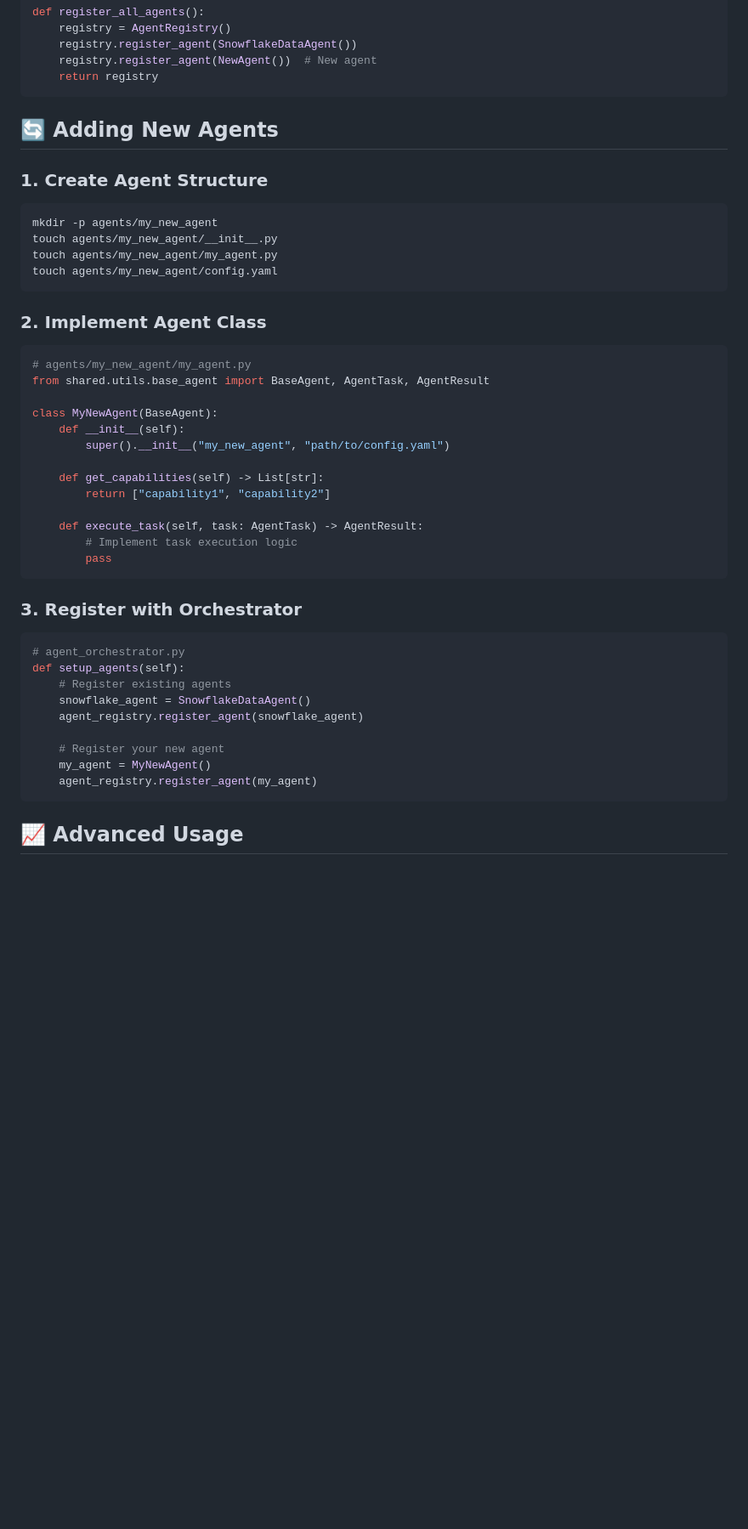
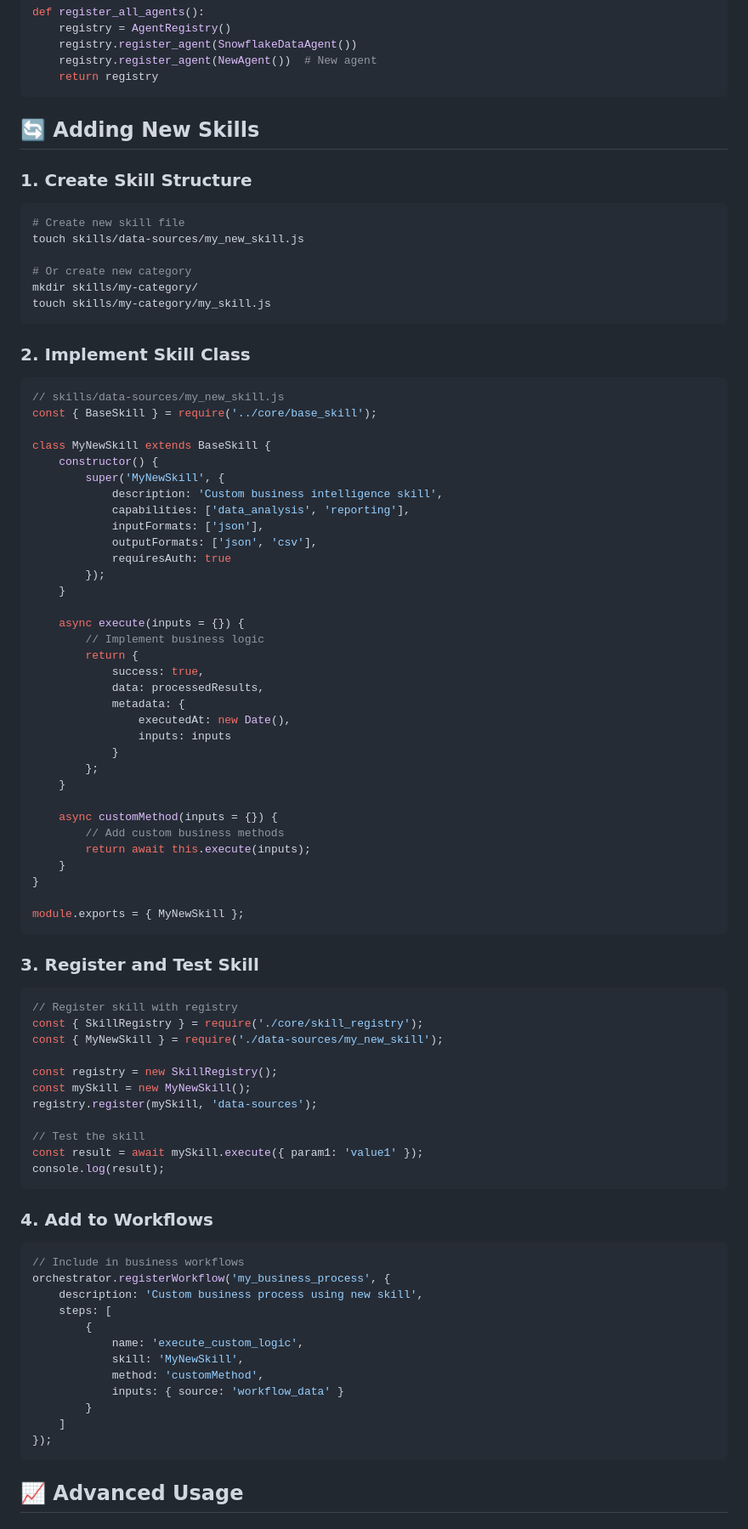
Before and after one commit to nchua-brex/nchua_agents, a Markdown page: README.md, the part around one of its changes. Shown at 85% size. Rendered like a GitHub page; blank space fills up the shorter version.

````diff
--- a/README.md
+++ b/README.md
@@ -199,47 +287,88 @@ def register_all_agents():
     return registry
 ```
 
-## 🔄 Adding New Agents
+## 🔄 Adding New Skills
 
-### 1. Create Agent Structure
+### 1. Create Skill Structure
 
 ```bash
-mkdir -p agents/my_new_agent
-touch agents/my_new_agent/__init__.py
-touch agents/my_new_agent/my_agent.py
-touch agents/my_new_agent/config.yaml
+# Create new skill file
+touch skills/data-sources/my_new_skill.js
+
+# Or create new category
+mkdir skills/my-category/
+touch skills/my-category/my_skill.js
 ```
 
-### 2. Implement Agent Class
+### 2. Implement Skill Class
 
-```python
-# agents/my_new_agent/my_agent.py
-from shared.utils.base_agent import BaseAgent, AgentTask, AgentResult
+```javascript
+// skills/data-sources/my_new_skill.js
+const { BaseSkill } = require('../core/base_skill');
 
-class MyNewAgent(BaseAgent):
-    def __init__(self):
-        super().__init__("my_new_agent", "path/to/config.yaml")
+class MyNewSkill extends BaseSkill {
+    constructor() {
+        super('MyNewSkill', {
+            description: 'Custom business intelligence skill',
+            capabilities: ['data_analysis', 'reporting'],
+            inputFormats: ['json'],
+            outputFormats: ['json', 'csv'],
+            requiresAuth: true
+        });
+    }
 
-    def get_capabilities(self) -> List[str]:
-        return ["capability1", "capability2"]
+    async execute(inputs = {}) {
+        // Implement business logic
+        return {
+            success: true,
+            data: processedResults,
+            metadata: {
+                executedAt: new Date(),
+                inputs: inputs
+            }
+        };
+    }
 
-    def execute_task(self, task: AgentTask) -> AgentResult:
-        # Implement task execution logic
-        pass
+    async customMethod(inputs = {}) {
+        // Add custom business methods
+        return await this.execute(inputs);
+    }
+}
+
+module.exports = { MyNewSkill };
 ```
 
-### 3. Register with Orchestrator
+### 3. Register and Test Skill
 
-```python
-# agent_orchestrator.py
-def setup_agents(self):
-    # Register existing agents
-    snowflake_agent = SnowflakeDataAgent()
-    agent_registry.register_agent(snowflake_agent)
+```javascript
+// Register skill with registry
+const { SkillRegistry } = require('./core/skill_registry');
+const { MyNewSkill } = require('./data-sources/my_new_skill');
 
-    # Register your new agent
-    my_agent = MyNewAgent()
-    agent_registry.register_agent(my_agent)
+const registry = new SkillRegistry();
+const mySkill = new MyNewSkill();
+registry.register(mySkill, 'data-sources');
+
+// Test the skill
+const result = await mySkill.execute({ param1: 'value1' });
+console.log(result);
+```
+
+### 4. Add to Workflows
+
+```javascript
+// Include in business workflows
+orchestrator.registerWorkflow('my_business_process', {
+    description: 'Custom business process using new skill',
+    steps: [
+        {
+            name: 'execute_custom_logic',
+            skill: 'MyNewSkill',
+            method: 'customMethod',
+            inputs: { source: 'workflow_data' }
+        }
+    ]
+});
 ```
 
 ## 📈 Advanced Usage
````
Also changed, not shown: other parts of README.md (+221 -124 lines).
